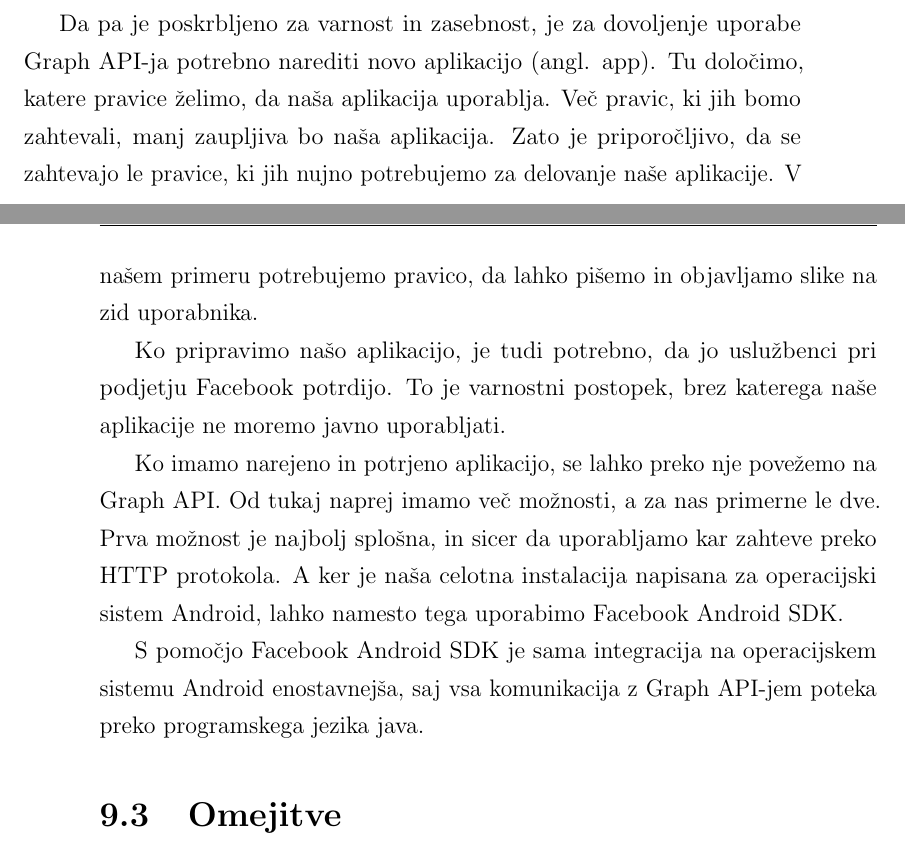
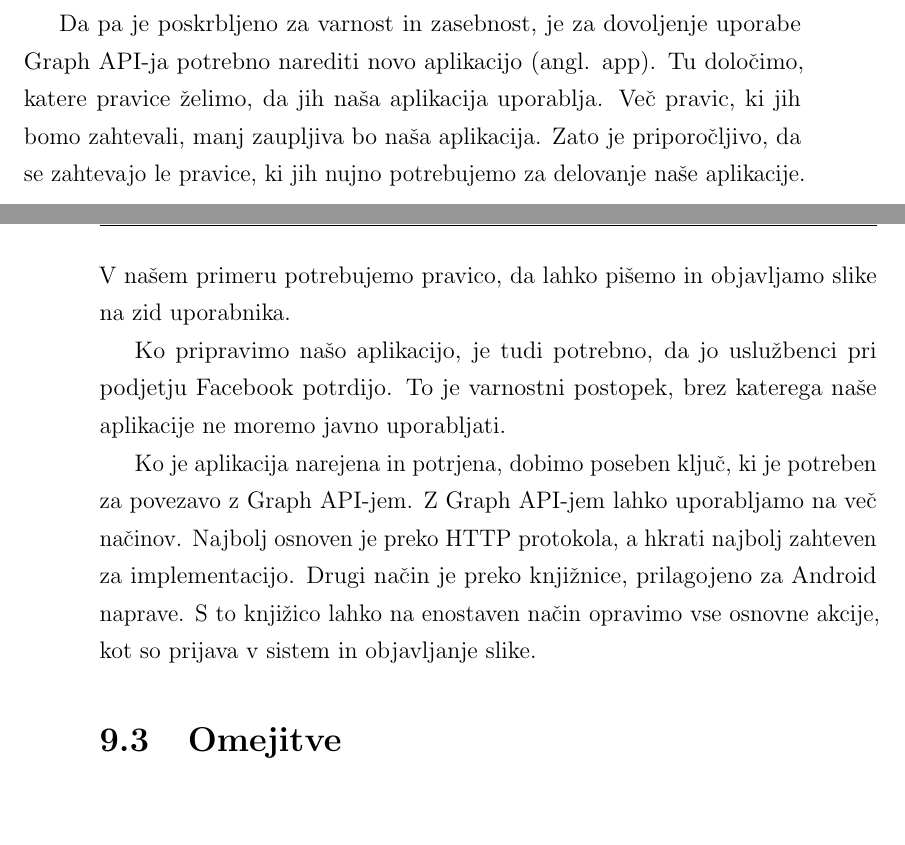
Before and after one commit to majcn/FrameOfFame, a LaTeX thesis (report/master.tex, which reads report/content/magistrska_naloga.tex): two parts of pages 66 and 67 of 73, joined at a grey line, cut so that both start at the same text, the shorter picture padded with empty space. Compiled offline with pdfLaTeX.

Commit message:
facebook

```diff
--- a/report/content/magistrska_naloga.tex
+++ b/report/content/magistrska_naloga.tex
@@ -1288,7 +1288,7 @@ večino akcij, ki so na voljo uporabniku preko spletnega brskalnika.
 
 Da pa je poskrbljeno za varnost in zasebnost, je za dovoljenje uporabe Graph
 API-ja potrebno narediti novo aplikacijo (angl. app). Tu določimo, katere
-pravice želimo, da naša aplikacija uporablja. Več pravic, ki jih bomo
+pravice želimo, da jih naša aplikacija uporablja. Več pravic, ki jih bomo
 zahtevali, manj zaupljiva bo naša aplikacija. Zato je priporočljivo, da se
 zahtevajo le pravice, ki jih nujno potrebujemo za delovanje naše aplikacije. V
 našem primeru potrebujemo pravico, da lahko pišemo in objavljamo slike na zid
@@ -1298,15 +1298,7 @@ Ko pripravimo našo aplikacijo, je tudi potrebno, da jo uslužbenci pri podjetju
 Facebook potrdijo. To je varnostni postopek, brez katerega naše aplikacije ne
 moremo javno uporabljati.
 
-Ko imamo narejeno in potrjeno aplikacijo, se lahko preko nje povežemo na Graph
-API. Od tukaj naprej imamo več možnosti, a za nas primerne le dve. Prva
-možnost je najbolj splošna, in sicer da uporabljamo kar zahteve preko HTTP
-protokola. A ker je naša celotna instalacija napisana za operacijski sistem
-Android, lahko namesto tega uporabimo Facebook Android SDK.
-
-S pomočjo Facebook Android SDK je sama integracija na operacijskem sistemu
-Android enostavnejša, saj vsa komunikacija z Graph API-jem poteka preko
-programskega jezika java.
+Ko je aplikacija narejena in potrjena, dobimo poseben ključ, ki je potreben za povezavo z Graph API-jem. Z Graph API-jem lahko uporabljamo na več načinov. Najbolj osnoven je preko HTTP protokola, a hkrati najbolj zahteven za implementacijo. Drugi način je preko knjižnice, prilagojeno za Android naprave. S to knjižico lahko na enostaven način opravimo vse osnovne akcije, kot so prijava v sistem in objavljanje slike.
 
 
 \section{Omejitve}
```
